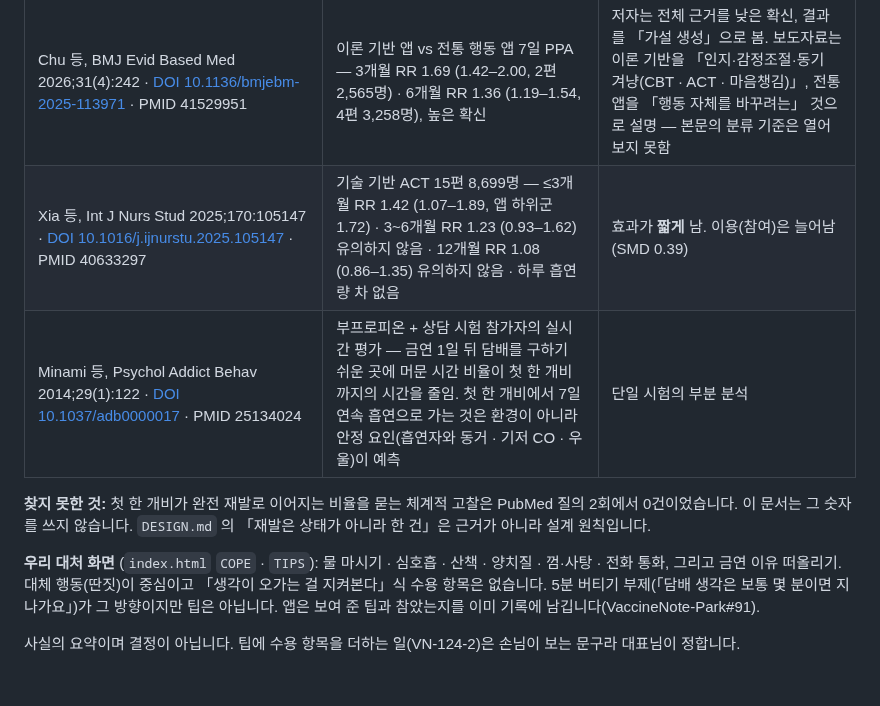
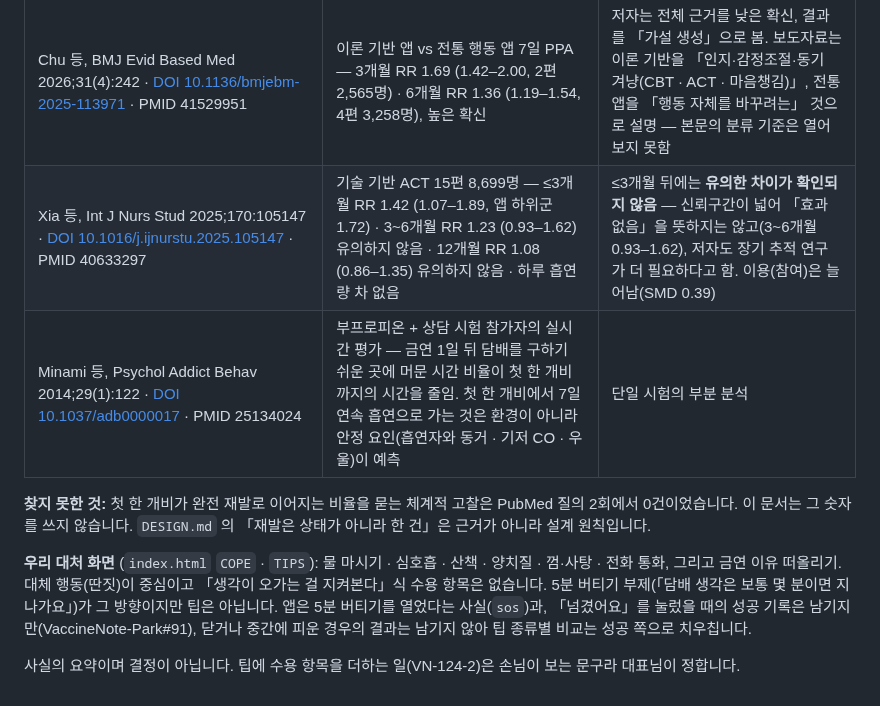
Before and after one commit to hyunjeongshin83/SmokeFreeNote, a Markdown page: docs/COMPETITORS.md, the part around the change. Drawn GitHub-style.

Commit message:
COMPETITORS.md 10절 — 3개월 뒤는 「유의하지 않음」으로, 기록 범위를 정확히 (Codex P2 ×2)
Co-Authored-By: Claude Sonnet 5.5 <noreply@anthropic.com>
Claude-Session: https://claude.ai/code/session_017qgxKtzycqS9CewMabfPnB

```diff
--- a/docs/COMPETITORS.md
+++ b/docs/COMPETITORS.md
@@ -154,11 +154,11 @@ Cochrane Database Syst Rev 2019;10:CD003999 · https://doi.org/10.1002/14651858.
 | 근거 | 수치 | 읽히는 것 |
 |---|---|---|
 | Chu 등, BMJ Evid Based Med 2026;31(4):242 · [DOI 10.1136/bmjebm-2025-113971](https://doi.org/10.1136/bmjebm-2025-113971) · PMID 41529951 | 이론 기반 앱 vs 전통 행동 앱 7일 PPA — 3개월 RR 1.69 (1.42–2.00, 2편 2,565명) · 6개월 RR 1.36 (1.19–1.54, 4편 3,258명), 높은 확신 | 저자는 전체 근거를 낮은 확신, 결과를 「가설 생성」으로 봄. 보도자료는 이론 기반을 「인지·감정조절·동기 겨냥(CBT · ACT · 마음챙김)」, 전통 앱을 「행동 자체를 바꾸려는」 것으로 설명 — 본문의 분류 기준은 열어 보지 못함 |
-| Xia 등, Int J Nurs Stud 2025;170:105147 · [DOI 10.1016/j.ijnurstu.2025.105147](https://doi.org/10.1016/j.ijnurstu.2025.105147) · PMID 40633297 | 기술 기반 ACT 15편 8,699명 — ≤3개월 RR 1.42 (1.07–1.89, 앱 하위군 1.72) · 3~6개월 RR 1.23 (0.93–1.62) 유의하지 않음 · 12개월 RR 1.08 (0.86–1.35) 유의하지 않음 · 하루 흡연량 차 없음 | 효과가 **짧게** 남. 이용(참여)은 늘어남(SMD 0.39) |
+| Xia 등, Int J Nurs Stud 2025;170:105147 · [DOI 10.1016/j.ijnurstu.2025.105147](https://doi.org/10.1016/j.ijnurstu.2025.105147) · PMID 40633297 | 기술 기반 ACT 15편 8,699명 — ≤3개월 RR 1.42 (1.07–1.89, 앱 하위군 1.72) · 3~6개월 RR 1.23 (0.93–1.62) 유의하지 않음 · 12개월 RR 1.08 (0.86–1.35) 유의하지 않음 · 하루 흡연량 차 없음 | ≤3개월 뒤에는 **유의한 차이가 확인되지 않음** — 신뢰구간이 넓어 「효과 없음」을 뜻하지는 않고(3~6개월 0.93–1.62), 저자도 장기 추적 연구가 더 필요하다고 함. 이용(참여)은 늘어남(SMD 0.39) |
 | Minami 등, Psychol Addict Behav 2014;29(1):122 · [DOI 10.1037/adb0000017](https://doi.org/10.1037/adb0000017) · PMID 25134024 | 부프로피온 + 상담 시험 참가자의 실시간 평가 — 금연 1일 뒤 담배를 구하기 쉬운 곳에 머문 시간 비율이 첫 한 개비까지의 시간을 줄임. 첫 한 개비에서 7일 연속 흡연으로 가는 것은 환경이 아니라 안정 요인(흡연자와 동거 · 기저 CO · 우울)이 예측 | 단일 시험의 부분 분석 |
 
 **찾지 못한 것:** 첫 한 개비가 완전 재발로 이어지는 비율을 묻는 체계적 고찰은 PubMed 질의 2회에서 0건이었습니다. 이 문서는 그 숫자를 쓰지 않습니다. `DESIGN.md` 의 「재발은 상태가 아니라 한 건」은 근거가 아니라 설계 원칙입니다.
 
-**우리 대처 화면** (`index.html` `COPE` · `TIPS`): 물 마시기 · 심호흡 · 산책 · 양치질 · 껌·사탕 · 전화 통화, 그리고 금연 이유 떠올리기. 대체 행동(딴짓)이 중심이고 「생각이 오가는 걸 지켜본다」식 수용 항목은 없습니다. 5분 버티기 부제(「담배 생각은 보통 몇 분이면 지나가요」)가 그 방향이지만 팁은 아닙니다. 앱은 보여 준 팁과 참았는지를 이미 기록에 남깁니다(VaccineNote-Park#91).
+**우리 대처 화면** (`index.html` `COPE` · `TIPS`): 물 마시기 · 심호흡 · 산책 · 양치질 · 껌·사탕 · 전화 통화, 그리고 금연 이유 떠올리기. 대체 행동(딴짓)이 중심이고 「생각이 오가는 걸 지켜본다」식 수용 항목은 없습니다. 5분 버티기 부제(「담배 생각은 보통 몇 분이면 지나가요」)가 그 방향이지만 팁은 아닙니다. 앱은 5분 버티기를 열었다는 사실(`sos`)과, 「넘겼어요」를 눌렀을 때의 성공 기록은 남기지만(VaccineNote-Park#91), 닫거나 중간에 피운 경우의 결과는 남기지 않아 팁 종류별 비교는 성공 쪽으로 치우칩니다.
 
 사실의 요약이며 결정이 아닙니다. 팁에 수용 항목을 더하는 일(VN-124-2)은 손님이 보는 문구라 대표님이 정합니다.
```
